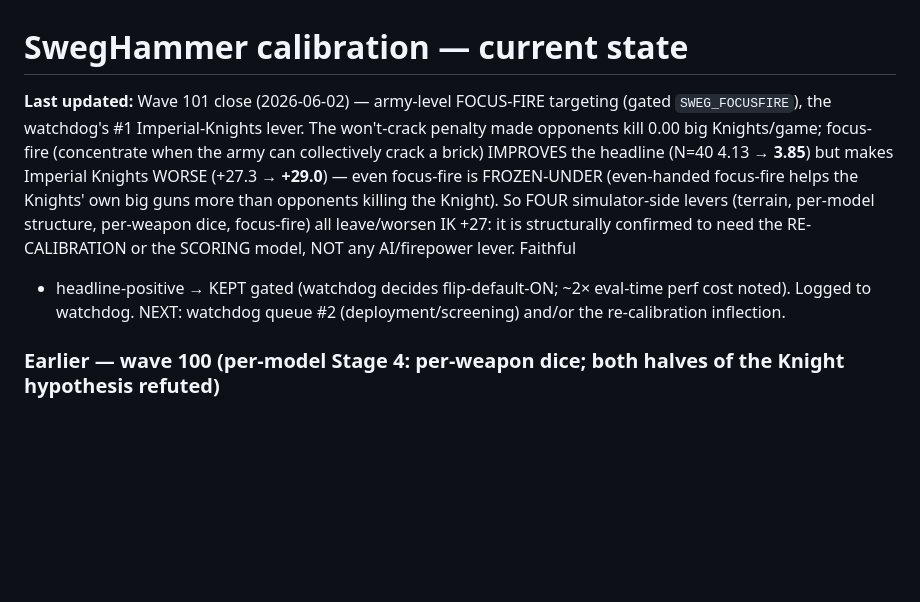
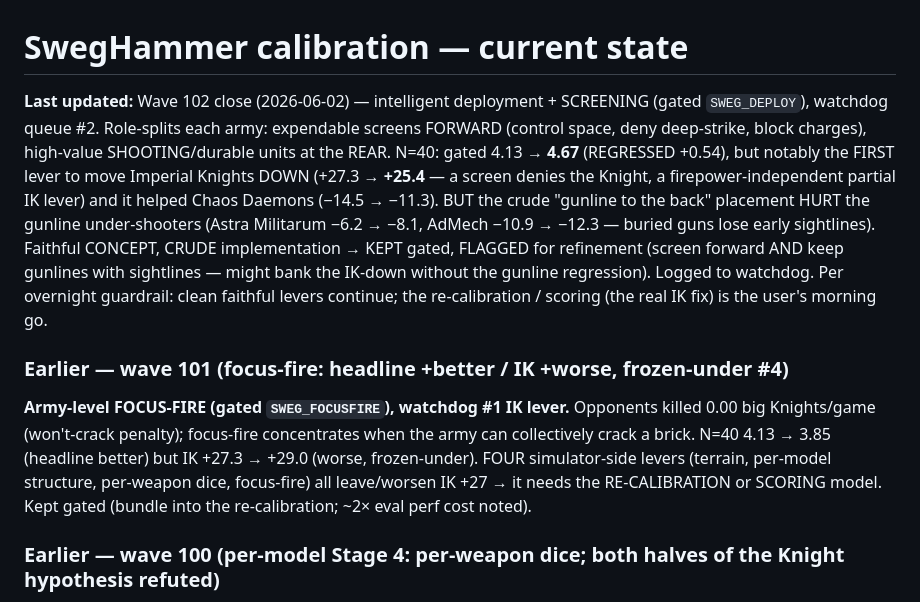
Before and after one commit to EddieHandford/SwegHammer, a Markdown page: docs/CURRENT_STATE.md, the part around the change. Drawn GitHub-style; blank space fills up the shorter version.

```diff
--- a/docs/CURRENT_STATE.md
+++ b/docs/CURRENT_STATE.md
@@ -1,14 +1,23 @@
 # SwegHammer calibration — current state
 
-**Last updated:** Wave 101 close (2026-06-02) — army-level FOCUS-FIRE targeting (gated `SWEG_FOCUSFIRE`), the
-watchdog's #1 Imperial-Knights lever. The won't-crack penalty made opponents kill 0.00 big Knights/game;
-focus-fire (concentrate when the army can collectively crack a brick) IMPROVES the headline (N=40 4.13 →
-**3.85**) but makes Imperial Knights WORSE (+27.3 → **+29.0**) — even focus-fire is FROZEN-UNDER (even-handed
-focus-fire helps the Knights' own big guns more than opponents killing the Knight). So FOUR simulator-side
-levers (terrain, per-model structure, per-weapon dice, focus-fire) all leave/worsen IK +27: it is
-structurally confirmed to need the RE-CALIBRATION or the SCORING model, NOT any AI/firepower lever. Faithful
-+ headline-positive → KEPT gated (watchdog decides flip-default-ON; ~2× eval-time perf cost noted). Logged to
-watchdog. NEXT: watchdog queue #2 (deployment/screening) and/or the re-calibration inflection.
+**Last updated:** Wave 102 close (2026-06-02) — intelligent deployment + SCREENING (gated `SWEG_DEPLOY`),
+watchdog queue #2. Role-splits each army: expendable screens FORWARD (control space, deny deep-strike, block
+charges), high-value SHOOTING/durable units at the REAR. N=40: gated 4.13 → **4.67** (REGRESSED +0.54), but
+notably the FIRST lever to move Imperial Knights DOWN (+27.3 → **+25.4** — a screen denies the Knight, a
+firepower-independent partial IK lever) and it helped Chaos Daemons (−14.5 → −11.3). BUT the crude "gunline to
+the back" placement HURT the gunline under-shooters (Astra Militarum −6.2 → −8.1, AdMech −10.9 → −12.3 — buried
+guns lose early sightlines). Faithful CONCEPT, CRUDE implementation → KEPT gated, FLAGGED for refinement
+(screen forward AND keep gunlines with sightlines — might bank the IK-down without the gunline regression).
+Logged to watchdog. Per overnight guardrail: clean faithful levers continue; the re-calibration / scoring (the
+real IK fix) is the user's morning go.
+
+### Earlier — wave 101 (focus-fire: headline +better / IK +worse, frozen-under #4)
+
+**Army-level FOCUS-FIRE (gated `SWEG_FOCUSFIRE`), watchdog #1 IK lever.** Opponents killed 0.00 big
+Knights/game (won't-crack penalty); focus-fire concentrates when the army can collectively crack a brick. N=40
+4.13 → 3.85 (headline better) but IK +27.3 → +29.0 (worse, frozen-under). FOUR simulator-side levers (terrain,
+per-model structure, per-weapon dice, focus-fire) all leave/worsen IK +27 → it needs the RE-CALIBRATION or
+SCORING model. Kept gated (bundle into the re-calibration; ~2× eval perf cost noted).
 
 ### Earlier — wave 100 (per-model Stage 4: per-weapon dice; both halves of the Knight hypothesis refuted)
 
```
Also changed, not shown: docs/AUTO_LOOP_LOG.md (+29 -0 lines).
